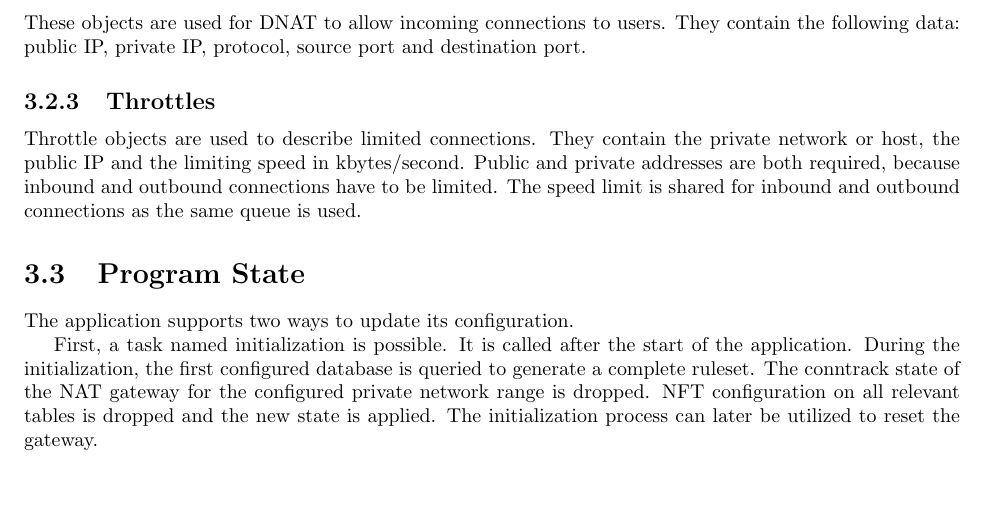
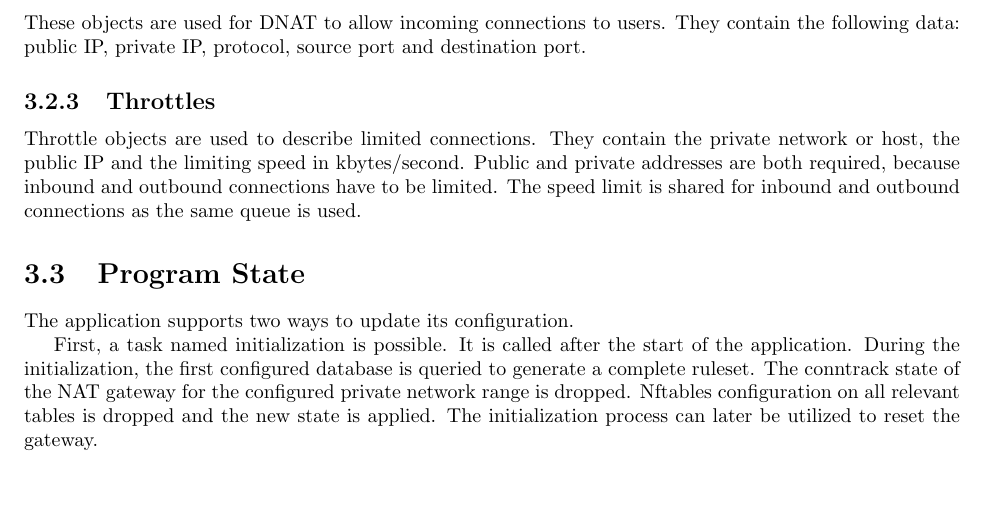
Before and after one commit to agdsn/mighty-detour-documentation, a LaTeX document (dokumentation/LatexSource/ag-dsn-nat.tex): part of page 6 of 25, cut so that both start at the same text. Compiled offline with pdfLaTeX.

Commit message:
Change nft to nftables

```diff
--- a/dokumentation/LatexSource/ag-dsn-nat.tex
+++ b/dokumentation/LatexSource/ag-dsn-nat.tex
@@ -275,7 +275,7 @@ First, a task named initialization is possible. It is called after
 the start of the application. During the initialization, the first
 configured database is queried to generate a complete ruleset. The
 conntrack state of the NAT gateway for the configured private network range is
-dropped. NFT configuration on all relevant tables is dropped and the
+dropped. Nftables configuration on all relevant tables is dropped and the
 new state is applied. The initialization process can later be utilized
 to reset the gateway.
 
```
